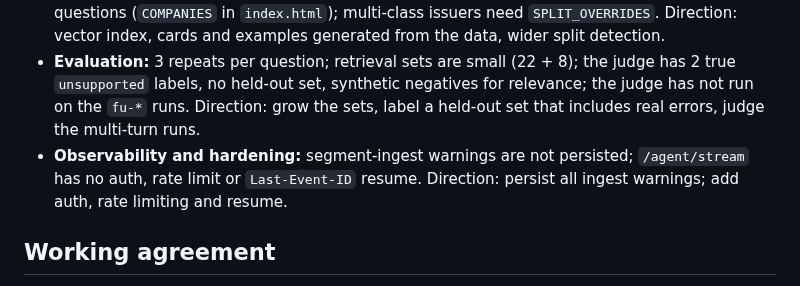
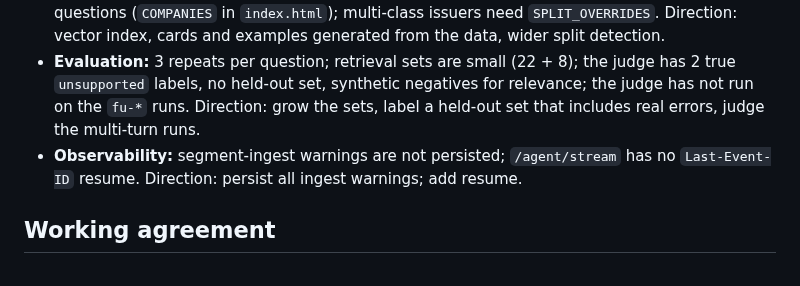
Before and after one commit to dennisdang5/earnings-rag, a Markdown page: CLAUDE.md, the part around the change. Rendered like a GitHub page.

Commit message:
Drop the auth and rate-limit remarks from CLAUDE.md and DECISIONS.md
Co-Authored-By: Claude Sonnet 5.5 <noreply@anthropic.com>

```diff
--- a/CLAUDE.md
+++ b/CLAUDE.md
@@ -134,7 +134,7 @@ Moved here from the README so the README stays an architecture overview. Measure
 - **Metric coverage:** company-specific XBRL concepts are not read (BAC provision since 2022); cost-of-revenue detection can drop a valid line (UNH rule would also drop Meta); bank loans/deposits need an `OVERRIDES` pin; 20-F filers unsupported. Direction: read values from the filing HTML; add synonyms checked by accounting identities.
 - **Scale:** three tickers, ~4,400 chunks, exact scan; company cards need hand-written example questions (`COMPANIES` in `index.html`); multi-class issuers need `SPLIT_OVERRIDES`. Direction: vector index, cards and examples generated from the data, wider split detection.
 - **Evaluation:** 3 repeats per question; retrieval sets are small (22 + 8); the judge has 2 true `unsupported` labels, no held-out set, synthetic negatives for relevance; the judge has not run on the `fu-*` runs. Direction: grow the sets, label a held-out set that includes real errors, judge the multi-turn runs.
-- **Observability and hardening:** segment-ingest warnings are not persisted; `/agent/stream` has no auth, rate limit or `Last-Event-ID` resume. Direction: persist all ingest warnings; add auth, rate limiting and resume.
+- **Observability:** segment-ingest warnings are not persisted; `/agent/stream` has no `Last-Event-ID` resume. Direction: persist all ingest warnings; add resume.
 
 ## Working agreement
 
```
Also changed, not shown: DECISIONS.md (+1 -1 lines).
